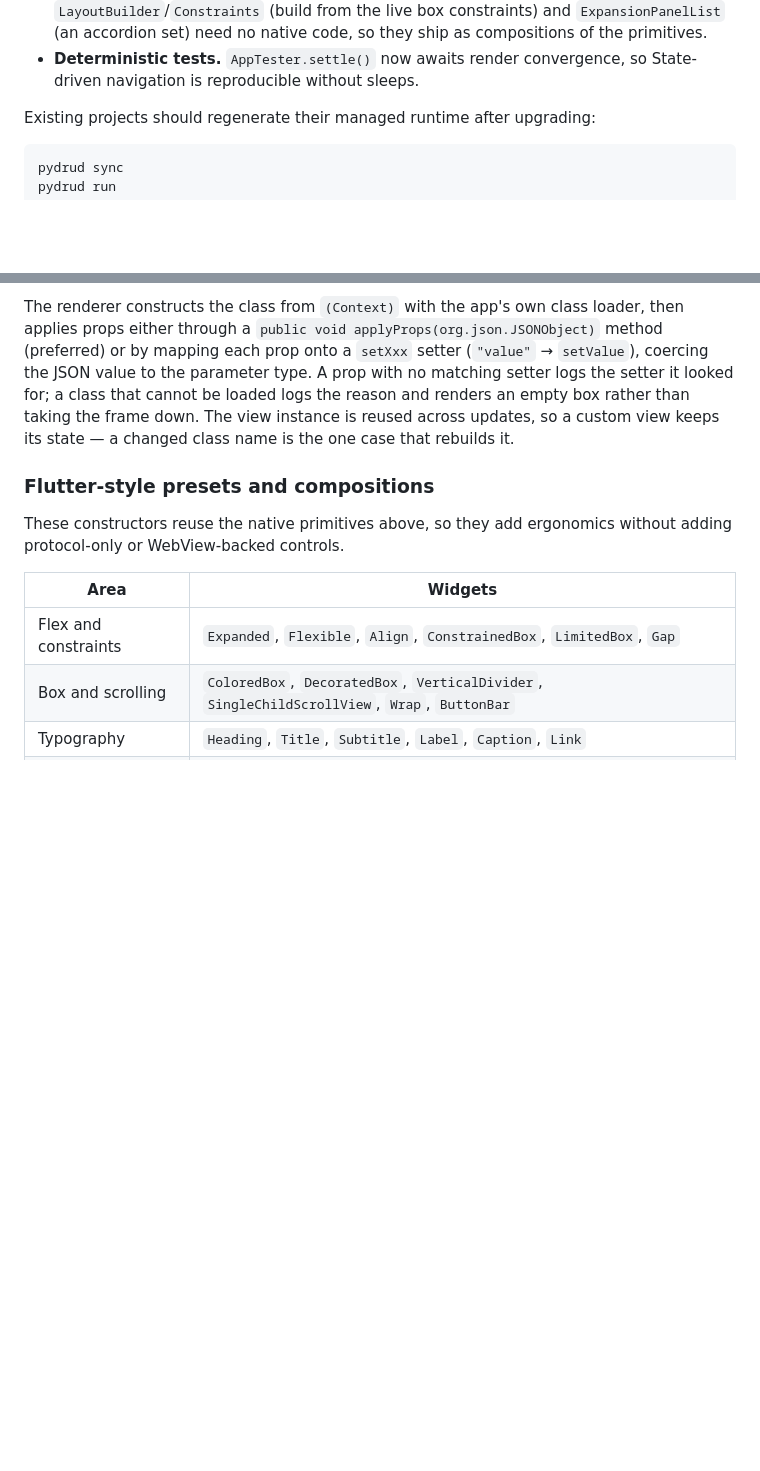
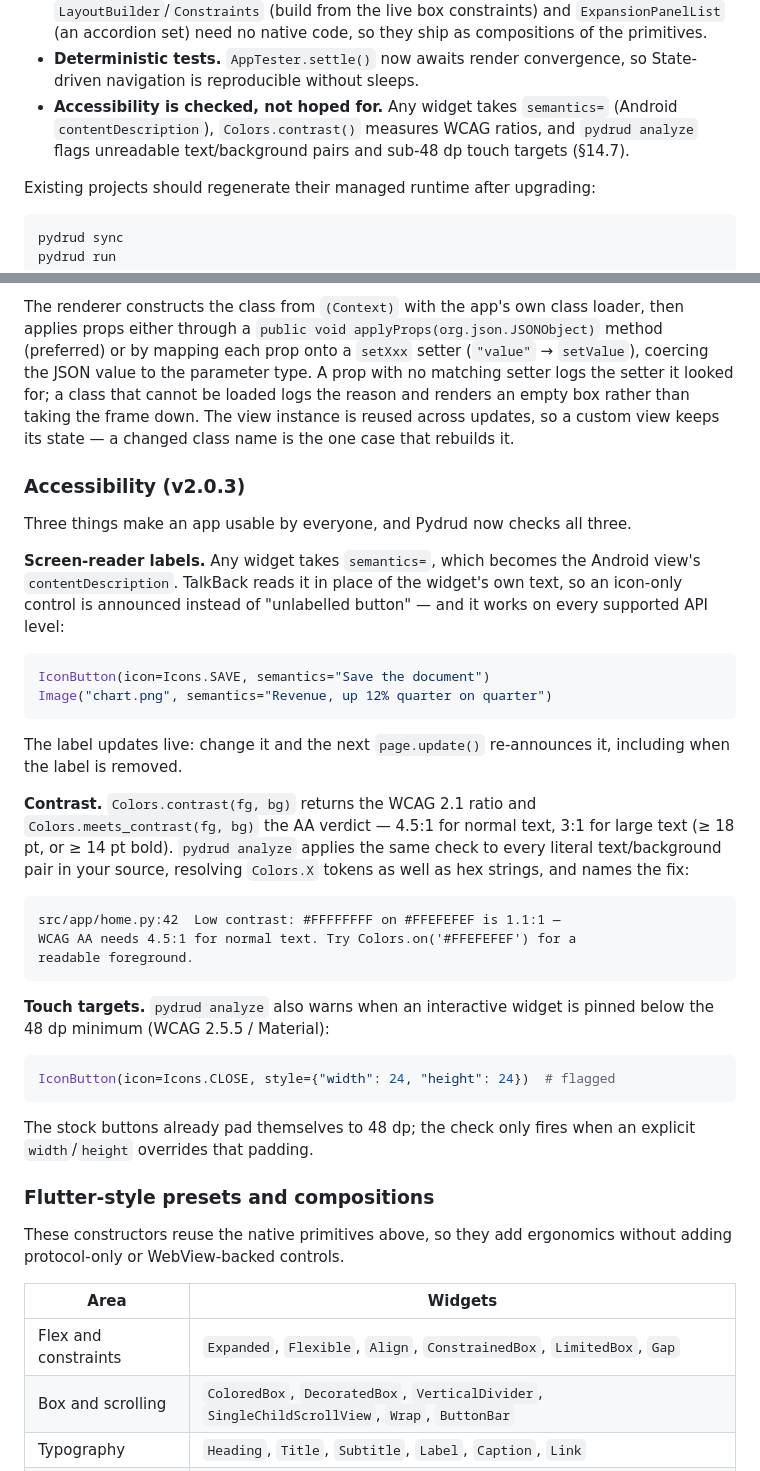
Before and after one commit to MurShidM01/Pydrud, a Markdown page: README.md, 2 parts joined by grey strips. Drawn GitHub-style; blank space fills up the shorter version.

Commit message:
docs(v2.0.3): document the accessibility pass
* README: a bullet in the v2.0.3 summary and a new "Accessibility" reference
  section — semantics labels (with an icon-only example), the contrast API
  and analyzer output, and the 48 dp touch-target lint.
* CHANGELOG: an "Added — accessibility (PYDRUD §14.7)" section covering
  `semantics=`, Colors.contrast/meets_contrast, both analyzer lints and the
  harness node mirror.

````diff
--- a/README.md
+++ b/README.md
@@ -113,6 +113,10 @@ and grows the UI layer toward Flutter/React Native parity:
   as compositions of the primitives.
 * **Deterministic tests.** `AppTester.settle()` now awaits render
   convergence, so State-driven navigation is reproducible without sleeps.
+* **Accessibility is checked, not hoped for.** Any widget takes
+  `semantics=` (Android `contentDescription`), `Colors.contrast()` measures
+  WCAG ratios, and `pydrud analyze` flags unreadable text/background pairs
+  and sub-48 dp touch targets (§14.7).
 
 Existing projects should regenerate their managed runtime after upgrading:
 
@@ -1006,6 +1010,45 @@ the setter it looked for; a class that cannot be loaded logs the reason and
 renders an empty box rather than taking the frame down. The view instance is
 reused across updates, so a custom view keeps its state — a changed class
 name is the one case that rebuilds it.
+
+### Accessibility (v2.0.3)
+
+Three things make an app usable by everyone, and Pydrud now checks all three.
+
+**Screen-reader labels.** Any widget takes `semantics=`, which becomes the
+Android view's `contentDescription`. TalkBack reads it in place of the
+widget's own text, so an icon-only control is announced instead of
+"unlabelled button" — and it works on every supported API level:
+
+```python
+IconButton(icon=Icons.SAVE, semantics="Save the document")
+Image("chart.png", semantics="Revenue, up 12% quarter on quarter")
+```
+
+The label updates live: change it and the next `page.update()` re-announces
+it, including when the label is removed.
+
+**Contrast.** `Colors.contrast(fg, bg)` returns the WCAG 2.1 ratio and
+`Colors.meets_contrast(fg, bg)` the AA verdict — 4.5:1 for normal text, 3:1
+for large text (≥ 18 pt, or ≥ 14 pt bold). `pydrud analyze` applies the same
+check to every literal text/background pair in your source, resolving
+`Colors.X` tokens as well as hex strings, and names the fix:
+
+```
+src/app/home.py:42  Low contrast: #FFFFFFFF on #FFEFEFEF is 1.1:1 —
+WCAG AA needs 4.5:1 for normal text. Try Colors.on('#FFEFEFEF') for a
+readable foreground.
+```
+
+**Touch targets.** `pydrud analyze` also warns when an interactive widget is
+pinned below the 48 dp minimum (WCAG 2.5.5 / Material):
+
+```python
+IconButton(icon=Icons.CLOSE, style={"width": 24, "height": 24})  # flagged
+```
+
+The stock buttons already pad themselves to 48 dp; the check only fires when
+an explicit `width`/`height` overrides that padding.
 
 ### Flutter-style presets and compositions
 
````
Also changed, not shown: CHANGELOG.md (+20 -0 lines).
